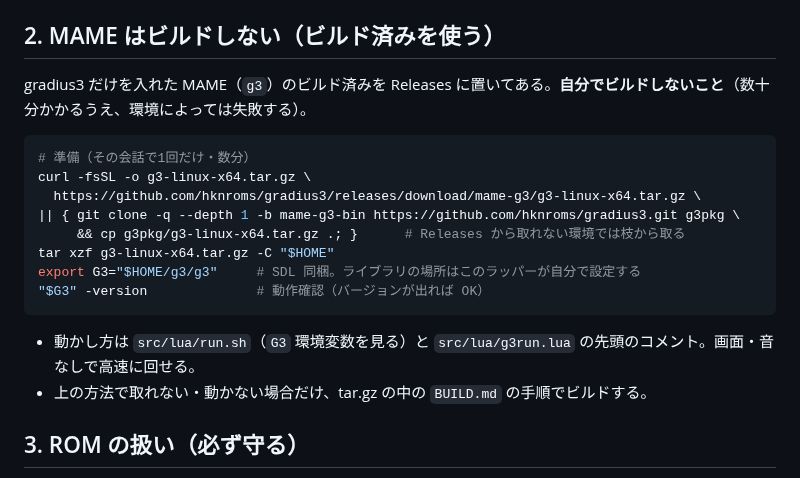
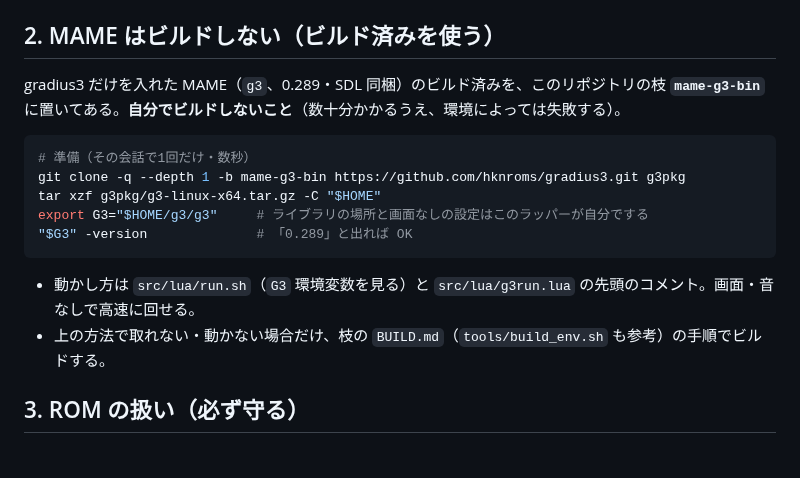
Before and after one commit to alamone/gradius3, a Markdown page: CLAUDE.md, the part around the change. GitHub-like rendering.

````diff
--- a/CLAUDE.md
+++ b/CLAUDE.md
@@ -35,21 +35,18 @@
 
 ## 2. MAME はビルドしない（ビルド済みを使う）
 
-gradius3 だけを入れた MAME（`g3`）のビルド済みを Releases に置いてある。**自分でビルドしないこと**（数十分かかるうえ、環境によっては失敗する）。
+gradius3 だけを入れた MAME（`g3`、0.289・SDL 同梱）のビルド済みを、このリポジトリの枝 **`mame-g3-bin`** に置いてある。**自分でビルドしないこと**（数十分かかるうえ、環境によっては失敗する）。
 
 ```bash
-# 準備（その会話で1回だけ・数分）
-curl -fsSL -o g3-linux-x64.tar.gz \
-  https://github.com/hknroms/gradius3/releases/download/mame-g3/g3-linux-x64.tar.gz \
-|| { git clone -q --depth 1 -b mame-g3-bin https://github.com/hknroms/gradius3.git g3pkg \
-     && cp g3pkg/g3-linux-x64.tar.gz .; }      # Releases から取れない環境では枝から取る
-tar xzf g3-linux-x64.tar.gz -C "$HOME"
-export G3="$HOME/g3/g3"     # SDL 同梱。ライブラリの場所はこのラッパーが自分で設定する
-"$G3" -version              # 動作確認（バージョンが出れば OK）
+# 準備（その会話で1回だけ・数秒）
+git clone -q --depth 1 -b mame-g3-bin https://github.com/hknroms/gradius3.git g3pkg
+tar xzf g3pkg/g3-linux-x64.tar.gz -C "$HOME"
+export G3="$HOME/g3/g3"     # ライブラリの場所と画面なしの設定はこのラッパーが自分でする
+"$G3" -version              # 「0.289」と出れば OK
 ```
 
 - 動かし方は `src/lua/run.sh`（`G3` 環境変数を見る）と `src/lua/g3run.lua` の先頭のコメント。画面・音なしで高速に回せる。
-- 上の方法で取れない・動かない場合だけ、tar.gz の中の `BUILD.md` の手順でビルドする。
+- 上の方法で取れない・動かない場合だけ、枝の `BUILD.md`（`tools/build_env.sh` も参考）の手順でビルドする。
 
 ## 3. ROM の扱い（必ず守る）
 
````
Also changed, not shown: docs/dev/STATUS.md (+5 -0 lines).
